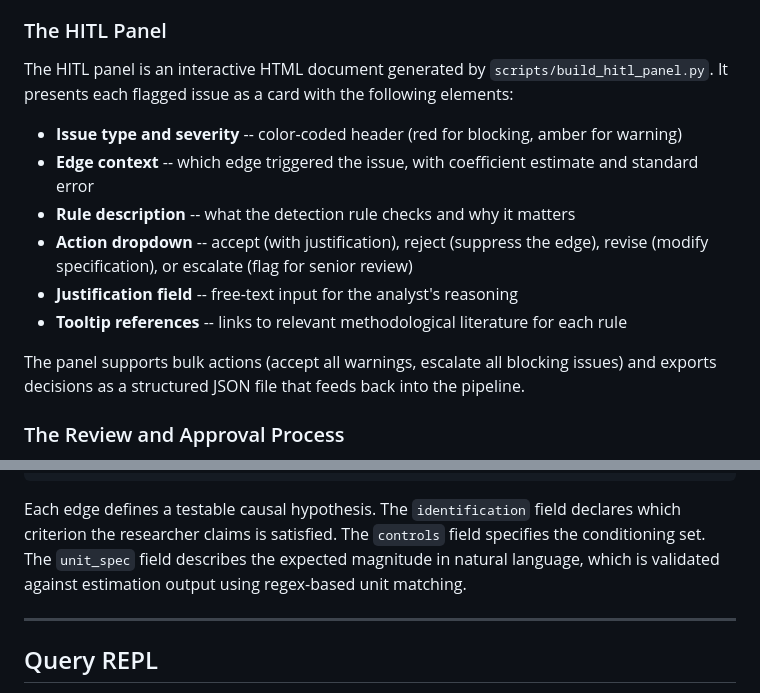
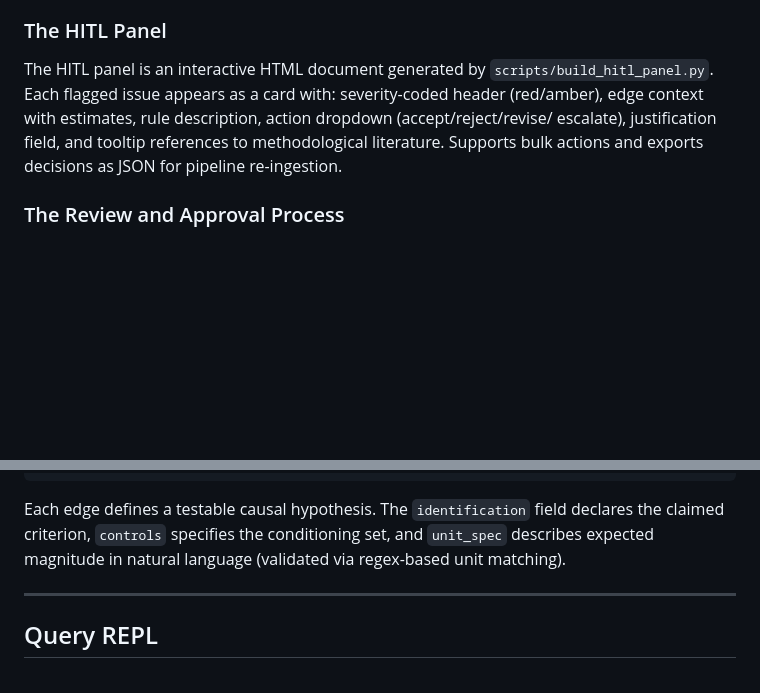
Before and after one commit to LEE-CHENYU/OpenCausality, a Markdown page: README.md, 2 parts joined by grey strips. Drawn GitHub-style; blank space fills up the shorter version.

````diff
--- a/README.md
+++ b/README.md
@@ -261,19 +233,10 @@ where the proposed causal direction is contradicted by temporal ordering, a nece
 ### The HITL Panel
 
 The HITL panel is an interactive HTML document generated by `scripts/build_hitl_panel.py`.
-It presents each flagged issue as a card with the following elements:
-
-- **Issue type and severity** -- color-coded header (red for blocking, amber for warning)
-- **Edge context** -- which edge triggered the issue, with coefficient estimate and
-  standard error
-- **Rule description** -- what the detection rule checks and why it matters
-- **Action dropdown** -- accept (with justification), reject (suppress the edge),
-  revise (modify specification), or escalate (flag for senior review)
-- **Justification field** -- free-text input for the analyst's reasoning
-- **Tooltip references** -- links to relevant methodological literature for each rule
-
-The panel supports bulk actions (accept all warnings, escalate all blocking issues)
-and exports decisions as a structured JSON file that feeds back into the pipeline.
+Each flagged issue appears as a card with: severity-coded header (red/amber), edge
+context with estimates, rule description, action dropdown (accept/reject/revise/
+escalate), justification field, and tooltip references to methodological literature.
+Supports bulk actions and exports decisions as JSON for pipeline re-ingestion.
 
 ### The Review and Approval Process
 
@@ -506,10 +463,9 @@ edges:
     unit_spec: "1pp FX depreciation -> X pp inflation"
 ```
 
-Each edge defines a testable causal hypothesis. The `identification` field declares
-which criterion the researcher claims is satisfied. The `controls` field specifies the
-conditioning set. The `unit_spec` field describes the expected magnitude in natural
-language, which is validated against estimation output using regex-based unit matching.
+Each edge defines a testable causal hypothesis. The `identification` field declares the
+claimed criterion, `controls` specifies the conditioning set, and `unit_spec` describes
+expected magnitude in natural language (validated via regex-based unit matching).
 
 ---
 
````
Also changed, not shown: other parts of README.md (+52 -93 lines).
